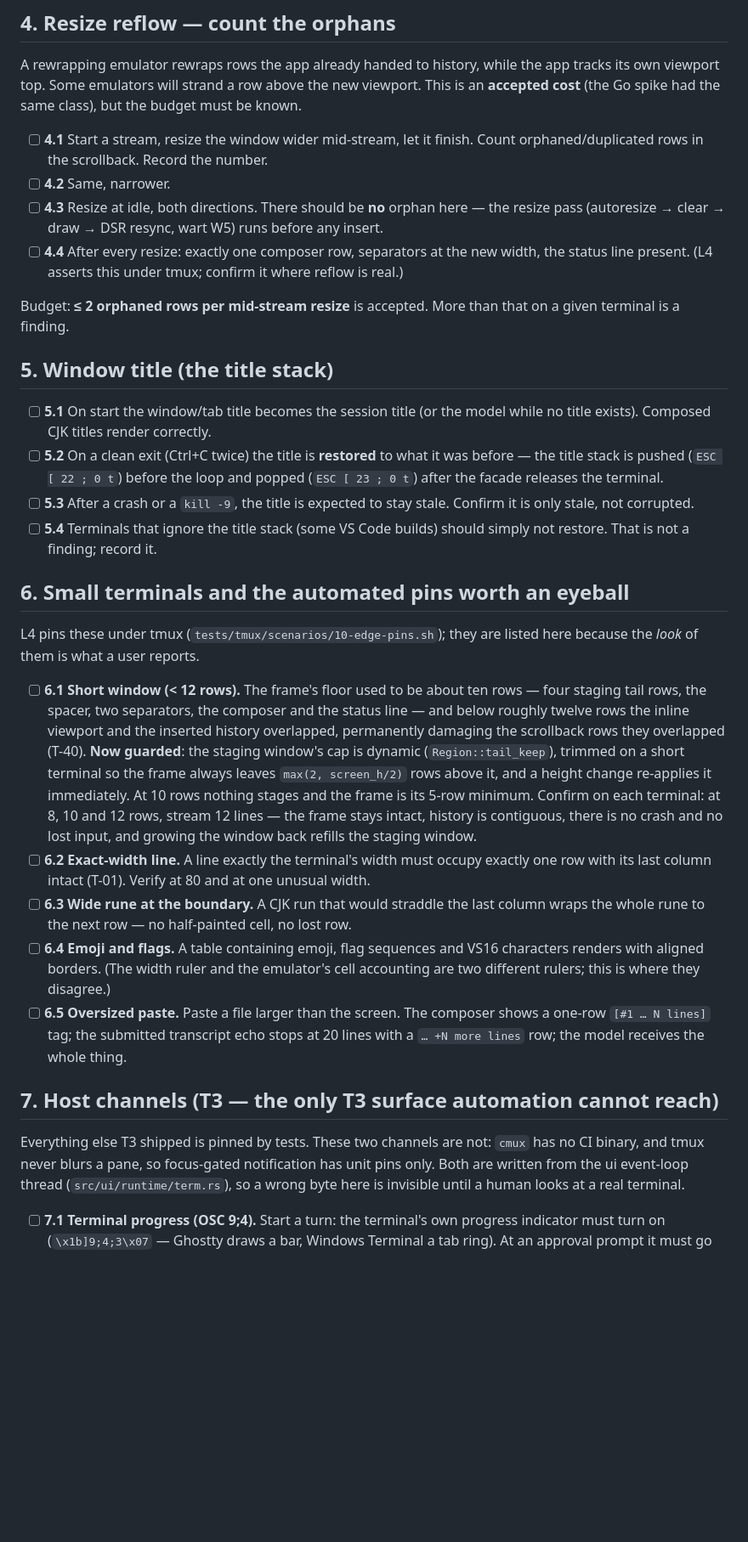
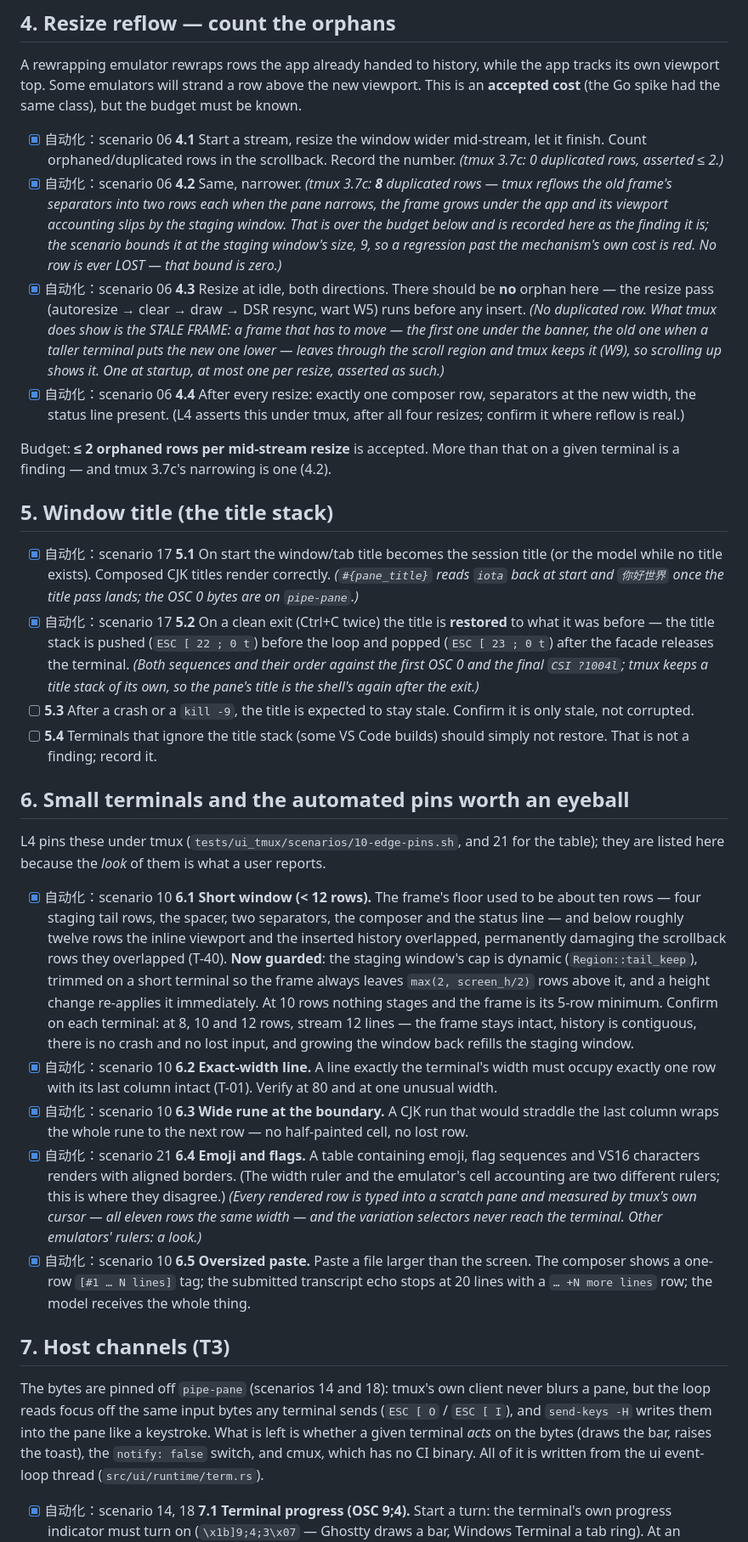
Before and after one commit to iotash/iota, a Markdown page: docs/TUI-VERIFY.md, the part around one of its changes. Shown at 85% size. Drawn GitHub-style; blank space fills up the shorter version.

```diff
--- a/docs/TUI-VERIFY.md
+++ b/docs/TUI-VERIFY.md
@@ -137,25 +152,39 @@ A rewrapping emulator rewraps rows the app already handed to history, while the
 its own viewport top. Some emulators will strand a row above the new viewport. This is an
 **accepted cost** (the Go spike had the same class), but the budget must be known.
 
-- [ ] **4.1** Start a stream, resize the window wider mid-stream, let it finish. Count
-      orphaned/duplicated rows in the scrollback. Record the number.
-- [ ] **4.2** Same, narrower.
-- [ ] **4.3** Resize at idle, both directions. There should be **no** orphan here — the
+- [x] 自动化：scenario 06 **4.1** Start a stream, resize the window wider mid-stream, let it finish. Count
+      orphaned/duplicated rows in the scrollback. Record the number. *(tmux 3.7c: 0 duplicated
+      rows, asserted ≤ 2.)*
+- [x] 自动化：scenario 06 **4.2** Same, narrower. *(tmux 3.7c: **8** duplicated rows — tmux
+      reflows the old frame's separators into two rows each when the pane narrows, the frame
+      grows under the app and its viewport accounting slips by the staging window. That is
+      over the budget below and is recorded here as the finding it is; the scenario bounds
+      it at the staging window's size, 9, so a regression past the mechanism's own cost is
+      red. No row is ever LOST — that bound is zero.)*
+- [x] 自动化：scenario 06 **4.3** Resize at idle, both directions. There should be **no** orphan here — the
       resize pass (autoresize → clear → draw → DSR resync, wart W5) runs before any insert.
-- [ ] **4.4** After every resize: exactly one composer row, separators at the new width,
-      the status line present. (L4 asserts this under tmux; confirm it where reflow is
-      real.)
+      *(No duplicated row. What tmux does show is the STALE FRAME: a frame that has to move —
+      the first one under the banner, the old one when a taller terminal puts the new one
+      lower — leaves through the scroll region and tmux keeps it (W9), so scrolling up shows
+      it. One at startup, at most one per resize, asserted as such.)*
+- [x] 自动化：scenario 06 **4.4** After every resize: exactly one composer row, separators at the new width,
+      the status line present. (L4 asserts this under tmux, after all four resizes; confirm
+      it where reflow is real.)
 
 Budget: **≤ 2 orphaned rows per mid-stream resize** is accepted. More than that on a given
-terminal is a finding.
+terminal is a finding — and tmux 3.7c's narrowing is one (4.2).
 
 ## 5. Window title (the title stack)
 
-- [ ] **5.1** On start the window/tab title becomes the session title (or the model while
-      no title exists). Composed CJK titles render correctly.
-- [ ] **5.2** On a clean exit (Ctrl+C twice) the title is **restored** to what it was before
+- [x] 自动化：scenario 17 **5.1** On start the window/tab title becomes the session title (or the model while
+      no title exists). Composed CJK titles render correctly. *(`#{pane_title}` reads `iota`
+      back at start and `你好世界` once the title pass lands; the OSC 0 bytes are on
+      `pipe-pane`.)*
+- [x] 自动化：scenario 17 **5.2** On a clean exit (Ctrl+C twice) the title is **restored** to what it was before
       — the title stack is pushed (`ESC [ 22 ; 0 t`) before the loop and popped
-      (`ESC [ 23 ; 0 t`) after the facade releases the terminal.
+      (`ESC [ 23 ; 0 t`) after the facade releases the terminal. *(Both sequences and their
+      order against the first OSC 0 and the final `CSI ?1004l`; tmux keeps a title stack of
+      its own, so the pane's title is the shell's again after the exit.)*
 - [ ] **5.3** After a crash or a `kill -9`, the title is expected to stay stale. Confirm it
       is only stale, not corrupted.
 - [ ] **5.4** Terminals that ignore the title stack (some VS Code builds) should simply not
@@ -163,10 +192,10 @@ terminal is a finding.
 
 ## 6. Small terminals and the automated pins worth an eyeball
 
-L4 pins these under tmux (`tests/tmux/scenarios/10-edge-pins.sh`); they are listed here
-because the *look* of them is what a user reports.
+L4 pins these under tmux (`tests/ui_tmux/scenarios/10-edge-pins.sh`, and 21 for the table);
+they are listed here because the *look* of them is what a user reports.
 
-- [ ] **6.1 Short window (< 12 rows).** The frame's floor used to be about ten rows — four
+- [x] 自动化：scenario 10 **6.1 Short window (< 12 rows).** The frame's floor used to be about ten rows — four
       staging tail rows, the spacer, two separators, the composer and the status line — and
       below roughly twelve rows the inline viewport and the inserted history overlapped,
       permanently damaging the scrollback rows they overlapped (T-40). **Now guarded**: the
@@ -176,24 +205,28 @@ because the *look* of them is what a user reports.
       minimum. Confirm on each terminal: at 8, 10 and 12 rows, stream 12 lines — the frame
       stays intact, history is contiguous, there is no crash and no lost input, and growing
       the window back refills the staging window.
-- [ ] **6.2 Exact-width line.** A line exactly the terminal's width must occupy exactly one
+- [x] 自动化：scenario 10 **6.2 Exact-width line.** A line exactly the terminal's width must occupy exactly one
       row with its last column intact (T-01). Verify at 80 and at one unusual width.
-- [ ] **6.3 Wide rune at the boundary.** A CJK run that would straddle the last column wraps
+- [x] 自动化：scenario 10 **6.3 Wide rune at the boundary.** A CJK run that would straddle the last column wraps
       the whole rune to the next row — no half-painted cell, no lost row.
-- [ ] **6.4 Emoji and flags.** A table containing emoji, flag sequences and VS16 characters
+- [x] 自动化：scenario 21 **6.4 Emoji and flags.** A table containing emoji, flag sequences and VS16 characters
       renders with aligned borders. (The width ruler and the emulator's cell accounting are
-      two different rulers; this is where they disagree.)
-- [ ] **6.5 Oversized paste.** Paste a file larger than the screen. The composer shows a
+      two different rulers; this is where they disagree.) *(Every rendered row is typed into a
+      scratch pane and measured by tmux's own cursor — all eleven rows the same width — and
+      the variation selectors never reach the terminal. Other emulators' rulers: a look.)*
+- [x] 自动化：scenario 10 **6.5 Oversized paste.** Paste a file larger than the screen. The composer shows a
       one-row `[#1 … N lines]` tag; the submitted transcript echo stops at 20 lines with a
       `… +N more lines` row; the model receives the whole thing.
 
-## 7. Host channels (T3 — the only T3 surface automation cannot reach)
+## 7. Host channels (T3)
 
-Everything else T3 shipped is pinned by tests. These two channels are not: `cmux` has no CI
-binary, and tmux never blurs a pane, so focus-gated notification has unit pins only. Both are
-written from the ui event-loop thread (`src/ui/runtime/term.rs`), so a wrong byte here is invisible
-until a human looks at a real terminal.
+The bytes are pinned off `pipe-pane` (scenarios 14 and 18): tmux's own client never blurs a
+pane, but the loop reads focus off the same input bytes any terminal sends (`ESC [ O` /
+`ESC [ I`), and `send-keys -H` writes them into the pane like a keystroke. What is left is
+whether a given terminal *acts* on the bytes (draws the bar, raises the toast), the
+`notify: false` switch, and cmux, which has no CI binary. All of it is written from the ui
+event-loop thread (`src/ui/runtime/term.rs`).
 
-- [ ] **7.1 Terminal progress (OSC 9;4).** Start a turn: the terminal's own progress
+- [x] 自动化：scenario 14, 18 **7.1 Terminal progress (OSC 9;4).** Start a turn: the terminal's own progress
       indicator must turn on (`\x1b]9;4;3\x07` — Ghostty draws a bar, Windows Terminal a tab
       ring). At an approval prompt it must go to the warning state (`;4;4;100`). On exit it
```
Also changed, not shown: other parts of docs/TUI-VERIFY.md (+100 -67 lines).
